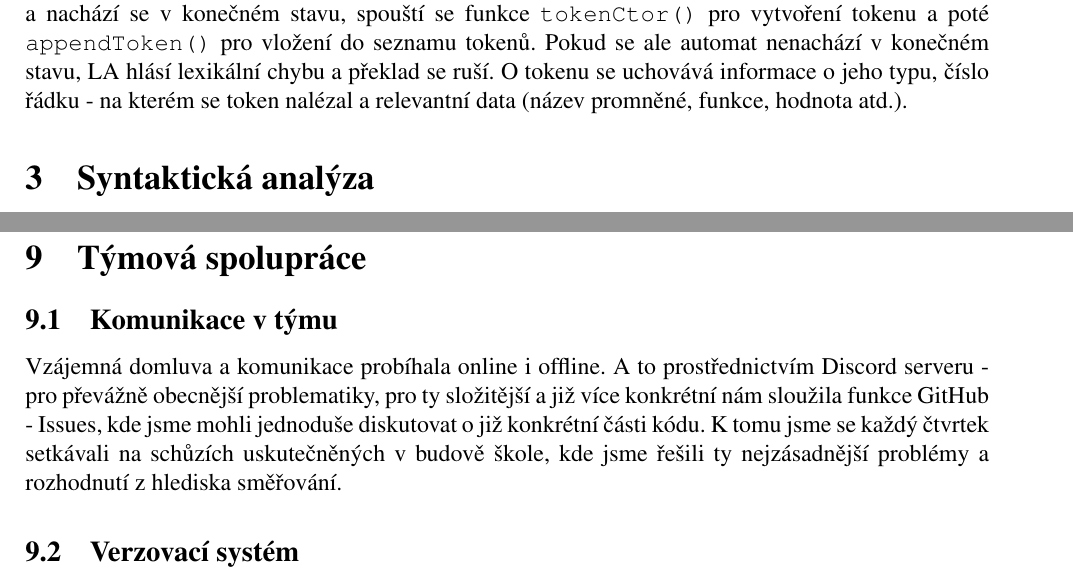
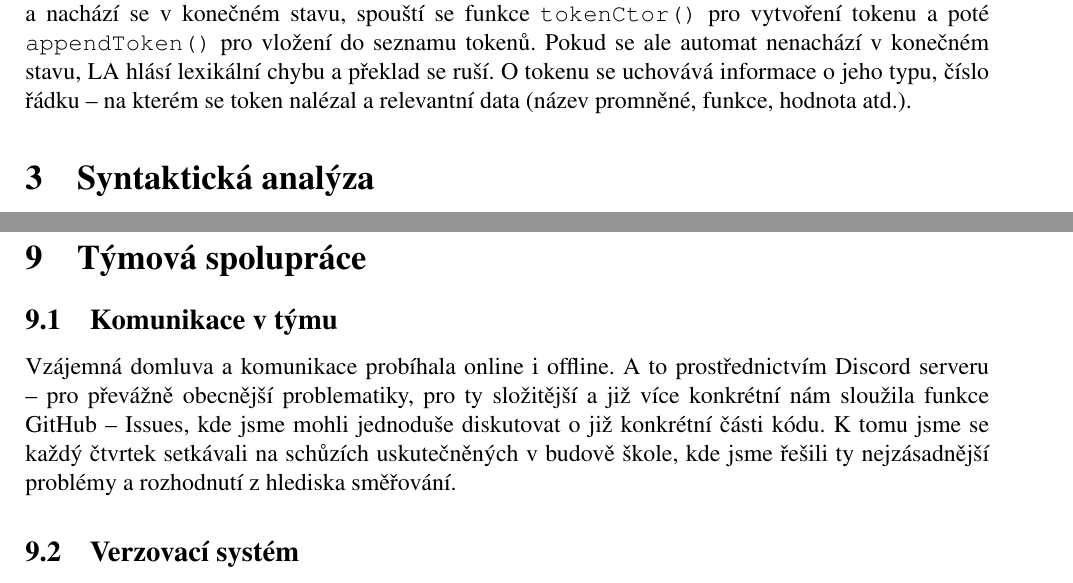
Before and after one commit to tobolikd/IFJproject, a LaTeX document (doc/dokumentace.tex): two parts of pages 3 and 6 of 7, joined at a grey line, cut so that both start at the same text. Compiled offline with pdfLaTeX.

Commit message:
fix: dashes

```diff
--- a/doc/dokumentace.tex
+++ b/doc/dokumentace.tex
@@ -55,7 +55,7 @@
     \section{Popis fungování a struktura překladače}
 
     \section{Lexikální analýza}
-    Lexikální analýza (dále LA) načítá lexémy ze standartního vstupu pomocí funkce \texttt{getToken()}, ty následně přetváří na tokeny, které postupně naplňují list \texttt{TokenList}. List se po zpracování vstupu předává syntaktické analýze. LA se volá funkcí \texttt{lexAnalyser()} a je implementovaná v souborech \texttt{lex\_analyzer.c} a \texttt{lex\_analyzer.h}. Zpracování lexémů se řídí předem vytvořeným deterministickým konečným automatem (viz \ref{}). Konečný automat je reprezentován v LA  switchem, u kterého každý case zastupuje jeden jeho stav. Pokud automat natrefí na nesouvisející vstupní hranu a nachází se v konečném stavu, spouští se funkce \texttt{tokenCtor()} pro vytvoření tokenu a poté \texttt{appendToken()} pro vložení do seznamu tokenů. Pokud se ale automat nenachází v konečném stavu, LA hlásí lexikální chybu a překlad se ruší. O tokenu se uchovává informace o jeho typu, číslo řádku - na kterém se token nalézal a relevantní data (název promněné, funkce, hodnota atd.).
+    Lexikální analýza (dále LA) načítá lexémy ze standartního vstupu pomocí funkce \texttt{getToken()}, ty následně přetváří na tokeny, které postupně naplňují list \texttt{TokenList}. List se po zpracování vstupu předává syntaktické analýze. LA se volá funkcí \texttt{lexAnalyser()} a je implementovaná v souborech \texttt{lex\_analyzer.c} a \texttt{lex\_analyzer.h}. Zpracování lexémů se řídí předem vytvořeným deterministickým konečným automatem (viz \ref{}). Konečný automat je reprezentován v LA  switchem, u kterého každý case zastupuje jeden jeho stav. Pokud automat natrefí na nesouvisející vstupní hranu a nachází se v konečném stavu, spouští se funkce \texttt{tokenCtor()} pro vytvoření tokenu a poté \texttt{appendToken()} pro vložení do seznamu tokenů. Pokud se ale automat nenachází v konečném stavu, LA hlásí lexikální chybu a překlad se ruší. O tokenu se uchovává informace o jeho typu, číslo řádku -- na kterém se token nalézal a relevantní data (název promněné, funkce, hodnota atd.).
 
     \section{Syntaktická analýza}
 
@@ -136,7 +136,7 @@
 
     \section{Týmová spolupráce}
     \subsection{Komunikace v týmu}
-        Vzájemná domluva a komunikace probíhala online i offline. A to prostřednictvím Discord serveru - pro převážně obecnější problematiky, pro ty složitější a již více konkrétní nám sloužila funkce GitHub - Issues, kde jsme mohli jednoduše diskutovat o již konkrétní části kódu. K tomu jsme se každý čtvrtek setkávali na schůzích uskutečněných v budově škole, kde jsme řešili ty nejzásadnější problémy a rozhodnutí z hlediska směřování.
+        Vzájemná domluva a komunikace probíhala online i offline. A to prostřednictvím Discord serveru -- pro převážně obecnější problematiky, pro ty složitější a již více konkrétní nám sloužila funkce GitHub -- Issues, kde jsme mohli jednoduše diskutovat o již konkrétní části kódu. K tomu jsme se každý čtvrtek setkávali na schůzích uskutečněných v budově škole, kde jsme řešili ty nejzásadnější problémy a rozhodnutí z hlediska směřování.
     \subsection{Verzovací systém}
         Při výběru verzovacího systému pro nás bylo jasnou volbou zvolit populární a osvědčený Git s nahráváním na server GitHub, kde probíhala i již zmíněná vzájemná komunikace.
     \subsection{Testování}
```
